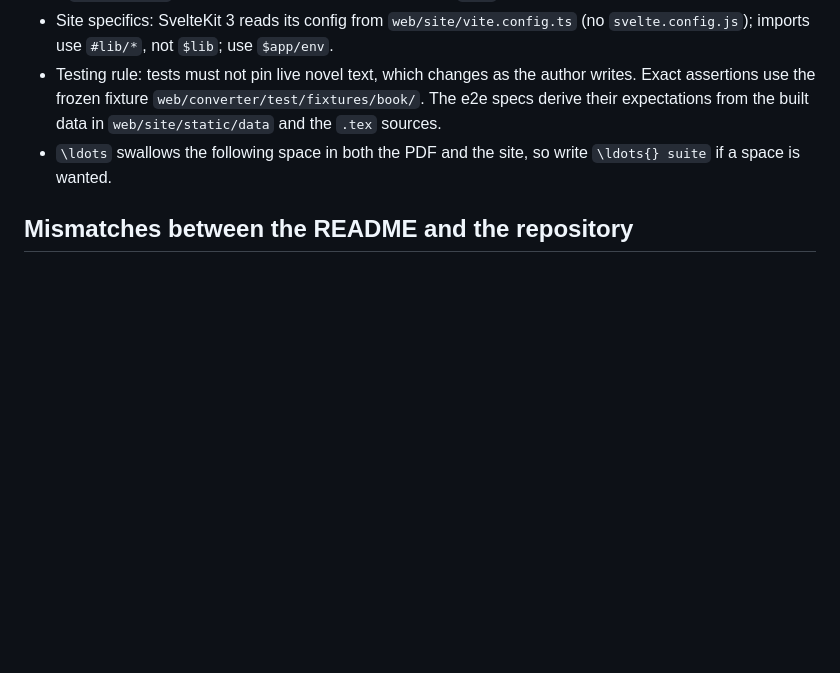
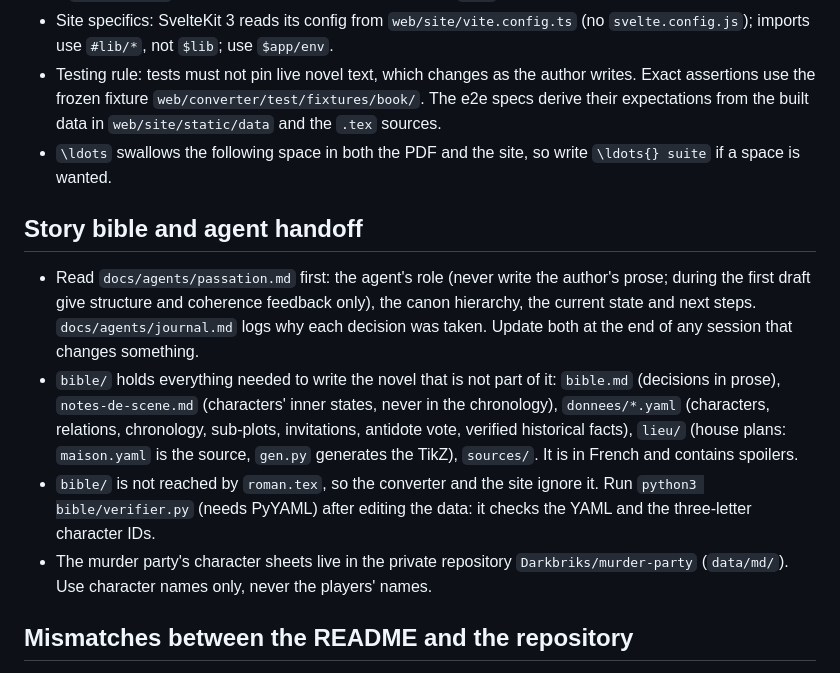
Before and after one commit to Darkbriks/RomanMurderParty, a Markdown page: CLAUDE.md, the part around the change. Drawn GitHub-style; blank space fills up the shorter version.

Commit message:
feat: add journal and handoff documentation for project agents

```diff
--- a/CLAUDE.md
+++ b/CLAUDE.md
@@ -45,6 +45,13 @@ A novel written in French, adapted from a murder party. It is typeset with LaTeX
 - Testing rule: tests must not pin live novel text, which changes as the author writes. Exact assertions use the frozen fixture `web/converter/test/fixtures/book/`. The e2e specs derive their expectations from the built data in `web/site/static/data` and the `.tex` sources.
 - `\ldots` swallows the following space in both the PDF and the site, so write `\ldots{} suite` if a space is wanted.
 
+## Story bible and agent handoff
+
+- Read `docs/agents/passation.md` first: the agent's role (never write the author's prose; during the first draft give structure and coherence feedback only), the canon hierarchy, the current state and next steps. `docs/agents/journal.md` logs why each decision was taken. Update both at the end of any session that changes something.
+- `bible/` holds everything needed to write the novel that is not part of it: `bible.md` (decisions in prose), `notes-de-scene.md` (characters' inner states, never in the chronology), `donnees/*.yaml` (characters, relations, chronology, sub-plots, invitations, antidote vote, verified historical facts), `lieu/` (house plans: `maison.yaml` is the source, `gen.py` generates the TikZ), `sources/`. It is in French and contains spoilers.
+- `bible/` is not reached by `roman.tex`, so the converter and the site ignore it. Run `python3 bible/verifier.py` (needs PyYAML) after editing the data: it checks the YAML and the three-letter character IDs.
+- The murder party's character sheets live in the private repository `Darkbriks/murder-party` (`data/md/`). Use character names only, never the players' names.
+
 ## Mismatches between the README and the repository
 
 - `README.md` lists `figures/` and `exemples/demonstration.tex`, but neither exists. Setting `\demonstrationtrue` in `roman.tex` would therefore break the build.
```
Also changed, not shown: docs/agents/journal.md (added, +74 -0 lines), docs/agents/passation.md (added, +62 -0 lines).
